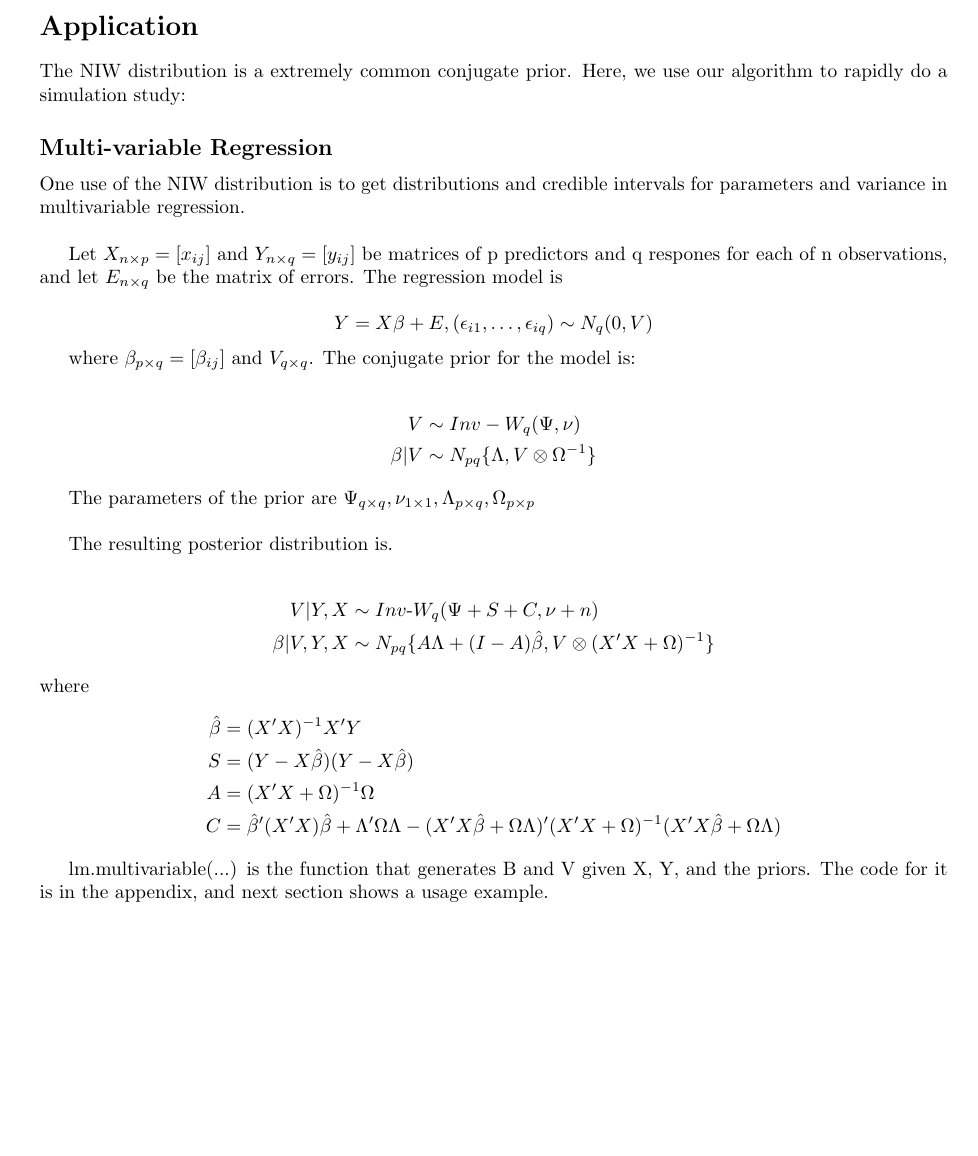
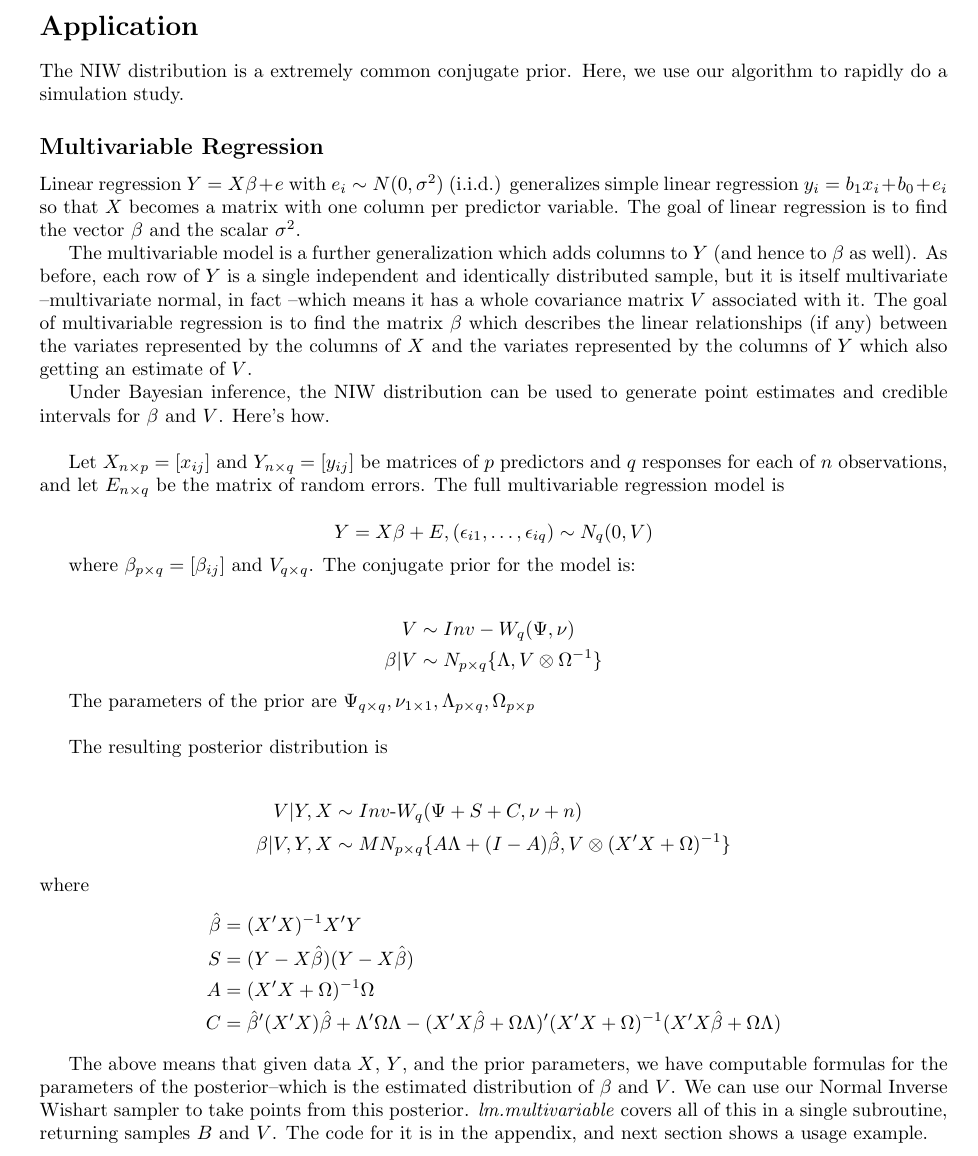
Before and after one commit to Daniel306/stat440, a LaTeX document (docs/writeup/report.tex): part of page 5 of 14, cut so that both start at the same text, the shorter picture padded with empty space. Compiled offline with pdfLaTeX.

Commit message:
tighten the multivariable regression section

```diff
--- a/docs/writeup/report.tex
+++ b/docs/writeup/report.tex
@@ -250,14 +250,18 @@ There is another unusual result: the algorithm written with more \emph{backsolve
 % (4 pages?)
 \Section{Application}
 
-The NIW distribution is a extremely common conjugate prior. Here, we use our algorithm to rapidly do a simulation study:
+The NIW distribution is a extremely common conjugate prior. Here, we use our algorithm to rapidly do a simulation study.
 
 % 1.25 pages
-\Subsection{Multi-variable Regression}
+\Subsection{Multivariable Regression}
 
-One use of the NIW distribution is to get distributions and credible intervals for parameters and variance in multivariable regression.\\
+Linear regression $Y = X\beta + e$ with $e_i \sim N(0, \sigma^2)$ (i.i.d.) generalizes simple linear regression $y_i = b_1 x_i + b_0 + e_i$ so that $X$ becomes a matrix with one column per predictor variable. The goal of linear regression is to find the vector $\beta$ and the scalar $\sigma^2$.
 
-Let $X_{n\times p} = [x_{ij}]$ and $Y_{n\times q} = [y_{ij}]$ be matrices of p predictors and q respones for each of n observations, and let $E_{n\times q}$ be the matrix of errors. The regression model is
+The multivariable model is a further generalization which adds columns to $Y$ (and hence to $\beta$ as well). As before, each row of $Y$ is a single independent and identically distributed sample, but it is itself multivariate \textendash multivariate normal, in fact \textendash which means it has a whole covariance matrix $V$ associated with it. The goal of multivariable regression is to find the matrix $\beta$ which describes the linear relationships (if any) between the variates represented by the columns of $X$ and the variates represented by the columns of $Y$ which also getting an estimate of $V$.
+
+Under Bayesian inference, the NIW distribution can be used to generate point estimates and credible intervals for $\beta$ and $V$. Here's how.\\
+
+Let $X_{n\times p} = [x_{ij}]$ and $Y_{n\times q} = [y_{ij}]$ be matrices of $p$ predictors and $q$ responses for each of $n$ observations, and let $E_{n\times q}$ be the matrix of random errors. The full multivariable regression model is
 
 \[Y = X\beta + E, (\epsilon_{i1},\hdots,\epsilon_{i q})\sim N_q(0,V)\]
 
@@ -265,17 +269,17 @@ where $\beta_{p\times q} = [\beta_{ij}] $ and $V_{q\times q}$. The conjugate pri
 
 \begin{align*}
 	V &\sim  Inv-W_q(\Psi,\nu)\\
-	\beta|V &\sim N_{pq}\{\Lambda, V  \otimes \Omega^{-1}\}
+	\beta|V &\sim N_{p \times q}\{\Lambda, V  \otimes \Omega^{-1}\}
 \end{align*}
 
 The parameters of the prior are $\Psi_{q\times q}, \nu_{1\times 1}, \Lambda_{p\times q}, \Omega_{p\times p}$\\
 
-The resulting posterior distribution is.
+The resulting posterior distribution is
 
 
 \begin{align*}
 	V|Y,X &\sim  Inv\text{-}W_q(\Psi+S+C,\nu+n)\\
-	\beta|V,Y,X &\sim N_{pq}\{A\Lambda + (I-A)\hat{\beta}, V  \otimes (X'X +\Omega)^{-1}\}
+	\beta|V,Y,X &\sim MN_{p \times q}\{A\Lambda + (I-A)\hat{\beta}, V  \otimes (X'X +\Omega)^{-1}\}
 \end{align*}
 where
 \begin{align*}
@@ -285,9 +289,9 @@ A &= (X'X + \Omega)^{-1}\Omega\\
 C &= \hat{\beta}'(X'X)\hat{\beta} + \Lambda'\Omega\Lambda - (X'X\hat{\beta} + \Omega\Lambda)'(X'X+\Omega)^{-1}(X'X\hat{\beta} + \Omega\Lambda)
 \end{align*}
 
+% TODO: \cite{Lysy}
 
-lm.multivariable(...) is the function that generates B and V given X, Y, and the priors. The code for it is in the appendix, and next section shows a usage example.
-
+The above means that given data $X$, $Y$, and the prior parameters, we have computable formulas for the parameters of the posterior--which is the estimated distribution of $\beta$ and $V$. We can use our Normal Inverse Wishart sampler to take points from this posterior. \emph{lm.multivariable} covers all of this in a single subroutine, returning samples $B$ and $V$. The code for it is in the appendix, and next section shows a usage example.
 
 \Subsubsection{Boston housing data example}
 
```
Also changed, not shown: docs/writeup/report.tex (18 more changed lines).
